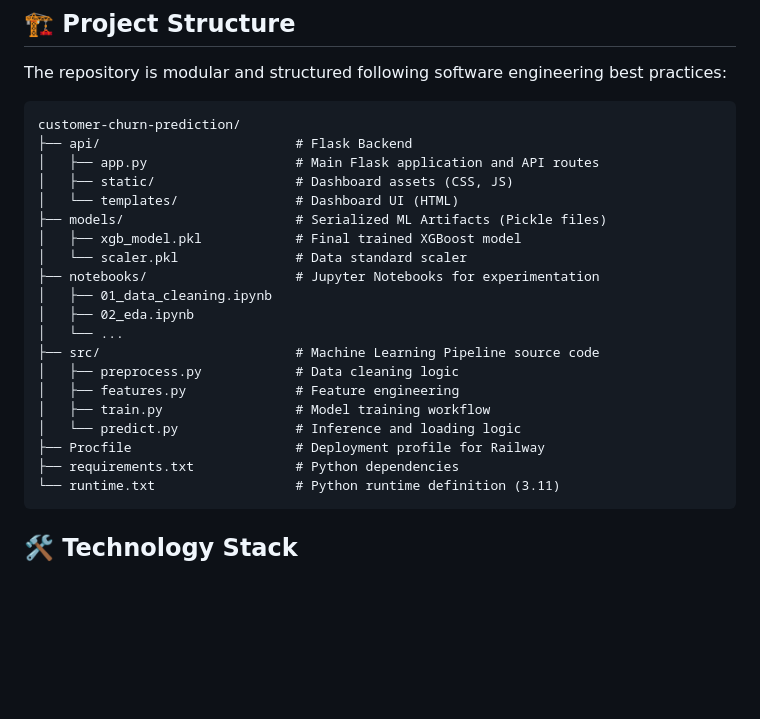
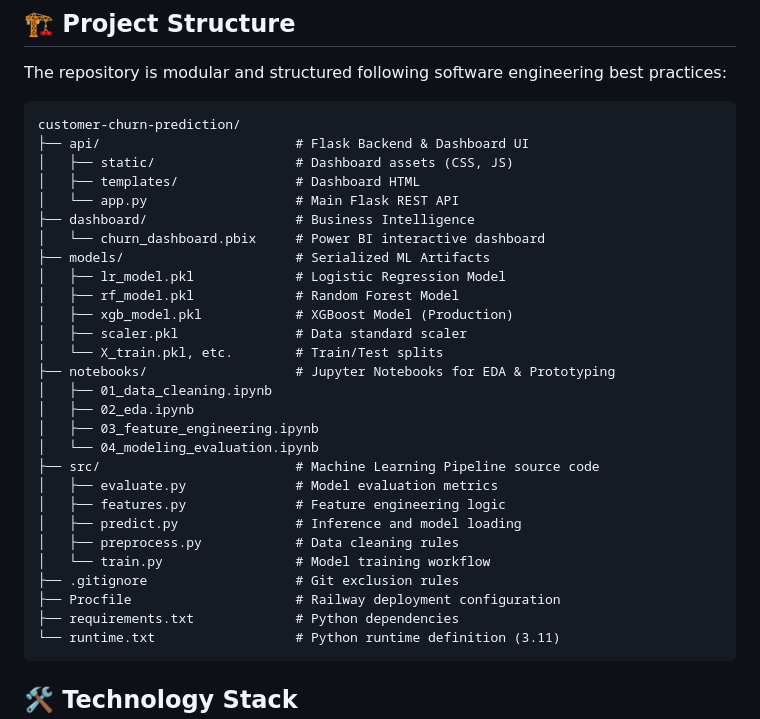
Before and after one commit to aniket252005/customer-churn-prediction, a Markdown page: README.md, the part around the change. Drawn GitHub-style; blank space fills up the shorter version.

Commit message:
Docs: Update project structure tree in README to accurately reflect git directory layout

````diff
--- a/README.md
+++ b/README.md
@@ -25,23 +25,31 @@ The repository is modular and structured following software engineering best pra
 
 ```text
 customer-churn-prediction/
-├── api/                         # Flask Backend
-│   ├── app.py                   # Main Flask application and API routes
+├── api/                         # Flask Backend & Dashboard UI
 │   ├── static/                  # Dashboard assets (CSS, JS)
-│   └── templates/               # Dashboard UI (HTML)
-├── models/                      # Serialized ML Artifacts (Pickle files)
-│   ├── xgb_model.pkl            # Final trained XGBoost model
-│   └── scaler.pkl               # Data standard scaler
-├── notebooks/                   # Jupyter Notebooks for experimentation
+│   ├── templates/               # Dashboard HTML
+│   └── app.py                   # Main Flask REST API
+├── dashboard/                   # Business Intelligence
+│   └── churn_dashboard.pbix     # Power BI interactive dashboard
+├── models/                      # Serialized ML Artifacts
+│   ├── lr_model.pkl             # Logistic Regression Model
+│   ├── rf_model.pkl             # Random Forest Model
+│   ├── xgb_model.pkl            # XGBoost Model (Production)
+│   ├── scaler.pkl               # Data standard scaler
+│   └── X_train.pkl, etc.        # Train/Test splits
+├── notebooks/                   # Jupyter Notebooks for EDA & Prototyping
 │   ├── 01_data_cleaning.ipynb
 │   ├── 02_eda.ipynb
-│   └── ...
+│   ├── 03_feature_engineering.ipynb
+│   └── 04_modeling_evaluation.ipynb
 ├── src/                         # Machine Learning Pipeline source code
-│   ├── preprocess.py            # Data cleaning logic
-│   ├── features.py              # Feature engineering
-│   ├── train.py                 # Model training workflow
-│   └── predict.py               # Inference and loading logic
-├── Procfile                     # Deployment profile for Railway
+│   ├── evaluate.py              # Model evaluation metrics
+│   ├── features.py              # Feature engineering logic
+│   ├── predict.py               # Inference and model loading
+│   ├── preprocess.py            # Data cleaning rules
+│   └── train.py                 # Model training workflow
+├── .gitignore                   # Git exclusion rules
+├── Procfile                     # Railway deployment configuration
 ├── requirements.txt             # Python dependencies
 └── runtime.txt                  # Python runtime definition (3.11)
 ```
````
